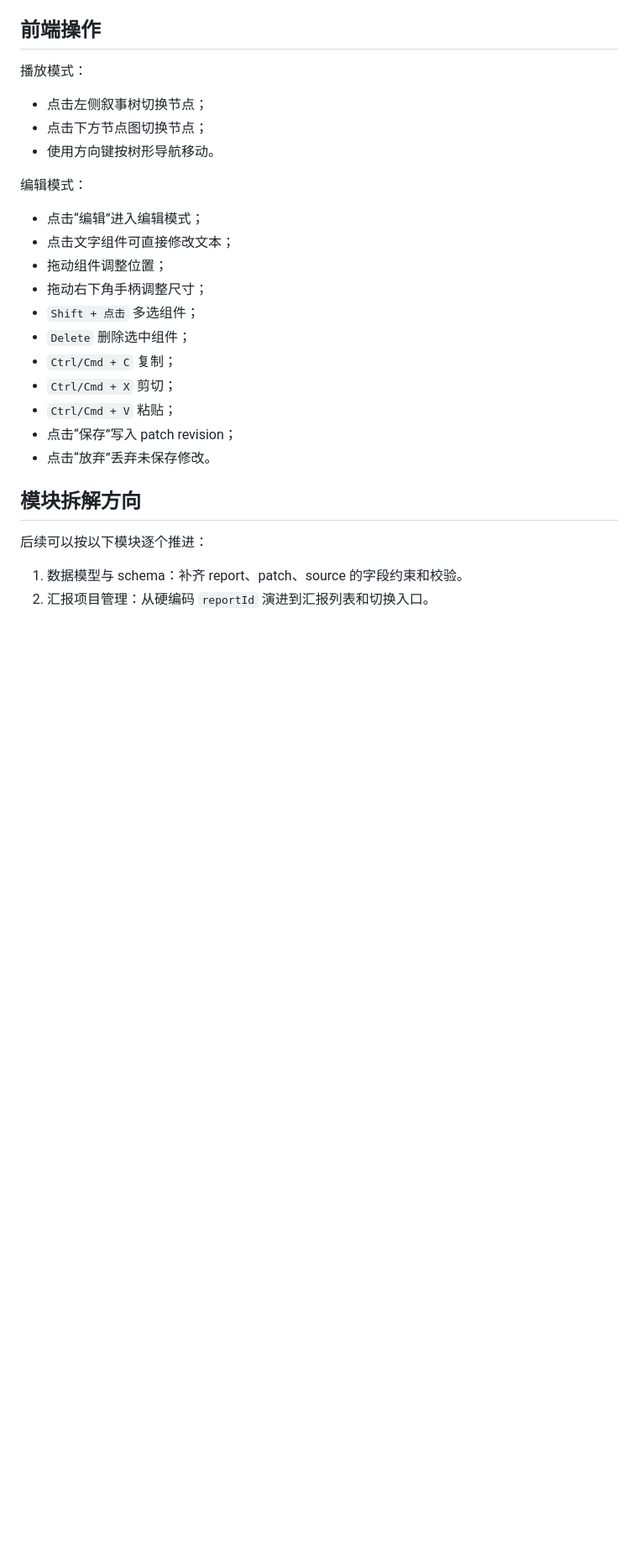
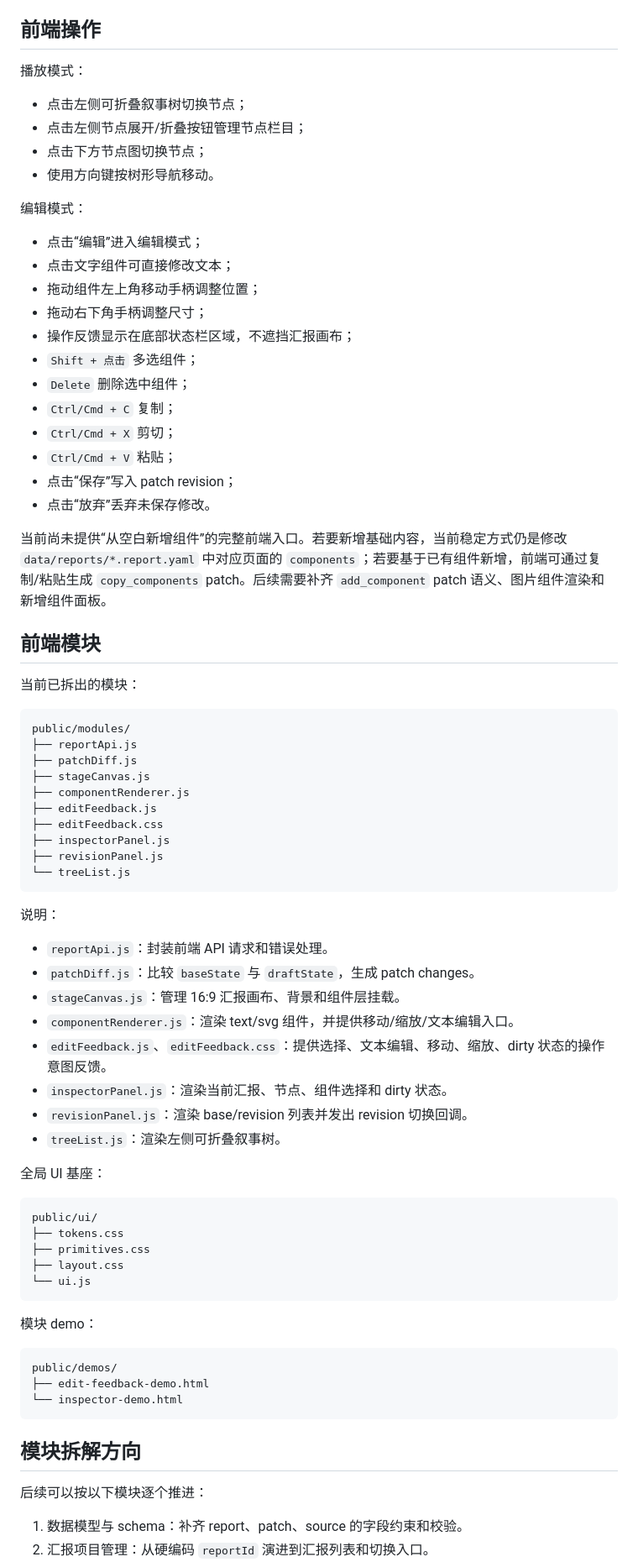
Before and after one commit to ZShining219/reportweb, a Markdown page: README.md, the part around one of its changes. Shown at 84% size. Rendered like a GitHub page; blank space fills up the shorter version.

Commit message:
docs: expand frontend module README

````diff
--- a/README.md
+++ b/README.md
@@ -177,7 +191,8 @@ POST /api/reports/:reportId/current-revision
 
 播放模式：
 
-- 点击左侧叙事树切换节点；
+- 点击左侧可折叠叙事树切换节点；
+- 点击左侧节点展开/折叠按钮管理节点栏目；
 - 点击下方节点图切换节点；
 - 使用方向键按树形导航移动。
 
@@ -185,8 +200,9 @@ POST /api/reports/:reportId/current-revision
 
 - 点击“编辑”进入编辑模式；
 - 点击文字组件可直接修改文本；
-- 拖动组件调整位置；
+- 拖动组件左上角移动手柄调整位置；
 - 拖动右下角手柄调整尺寸；
+- 操作反馈显示在底部状态栏区域，不遮挡汇报画布；
 - `Shift + 点击` 多选组件；
 - `Delete` 删除选中组件；
 - `Ctrl/Cmd + C` 复制；
@@ -195,6 +211,54 @@ POST /api/reports/:reportId/current-revision
 - 点击“保存”写入 patch revision；
 - 点击“放弃”丢弃未保存修改。
 
+当前尚未提供“从空白新增组件”的完整前端入口。若要新增基础内容，当前稳定方式仍是修改 `data/reports/*.report.yaml` 中对应页面的 `components`；若要基于已有组件新增，前端可通过复制/粘贴生成 `copy_components` patch。后续需要补齐 `add_component` patch 语义、图片组件渲染和新增组件面板。
+
+## 前端模块
+
+当前已拆出的模块：
+
+```text
+public/modules/
+├── reportApi.js
+├── patchDiff.js
+├── stageCanvas.js
+├── componentRenderer.js
+├── editFeedback.js
+├── editFeedback.css
+├── inspectorPanel.js
+├── revisionPanel.js
+└── treeList.js
+```
+
+说明：
+
+- `reportApi.js`：封装前端 API 请求和错误处理。
+- `patchDiff.js`：比较 `baseState` 与 `draftState`，生成 patch changes。
+- `stageCanvas.js`：管理 16:9 汇报画布、背景和组件层挂载。
+- `componentRenderer.js`：渲染 text/svg 组件，并提供移动/缩放/文本编辑入口。
+- `editFeedback.js`、`editFeedback.css`：提供选择、文本编辑、移动、缩放、dirty 状态的操作意图反馈。
+- `inspectorPanel.js`：渲染当前汇报、节点、组件选择和 dirty 状态。
+- `revisionPanel.js`：渲染 base/revision 列表并发出 revision 切换回调。
+- `treeList.js`：渲染左侧可折叠叙事树。
+
+全局 UI 基座：
+
+```text
+public/ui/
+├── tokens.css
+├── primitives.css
+├── layout.css
+└── ui.js
+```
+
+模块 demo：
+
+```text
+public/demos/
+├── edit-feedback-demo.html
+└── inspector-demo.html
+```
+
 ## 模块拆解方向
 
 后续可以按以下模块逐个推进：
````
Also changed, not shown: other parts of README.md (+22 -7 lines).
